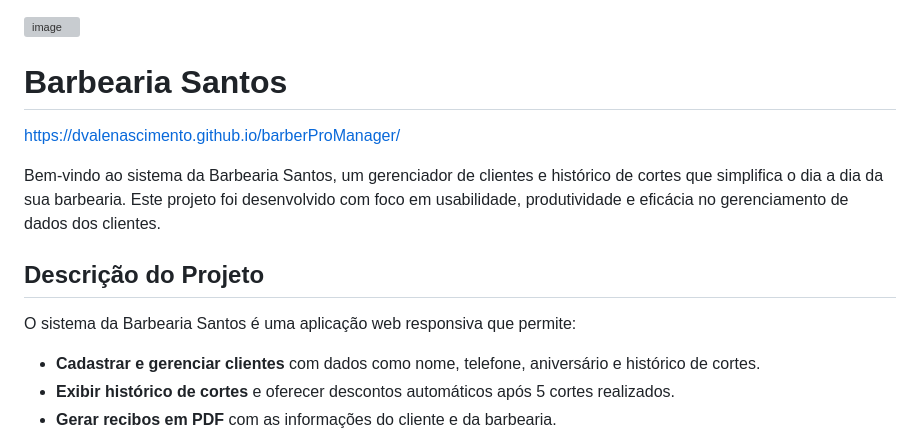
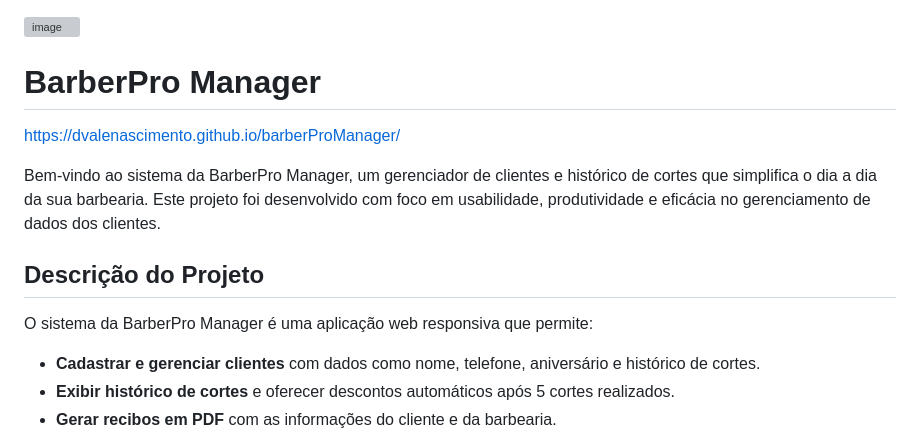
Before and after one commit to DVALENASCIMENTO/barberProManager, a Markdown page: README.md, the part around the change. GitHub-like rendering; grey boxes are pictures that could not be loaded.

Commit message:
Atualizar o README.md

```diff
--- a/README.md
+++ b/README.md
@@ -1,13 +1,13 @@
 ![image](https://github.com/user-attachments/assets/db985886-bf42-40cd-96e3-56f09acb283d)
 
-# Barbearia Santos
+# BarberPro Manager
 
 https://dvalenascimento.github.io/barberProManager/
 
-Bem-vindo ao sistema da Barbearia Santos, um gerenciador de clientes e histórico de cortes que simplifica o dia a dia da sua barbearia. Este projeto foi desenvolvido com foco em usabilidade, produtividade e eficácia no gerenciamento de dados dos clientes.
+Bem-vindo ao sistema da BarberPro Manager, um gerenciador de clientes e histórico de cortes que simplifica o dia a dia da sua barbearia. Este projeto foi desenvolvido com foco em usabilidade, produtividade e eficácia no gerenciamento de dados dos clientes.
 
 ## Descrição do Projeto
-O sistema da Barbearia Santos é uma aplicação web responsiva que permite:
+O sistema da BarberPro Manager é uma aplicação web responsiva que permite:
 
 - **Cadastrar e gerenciar clientes** com dados como nome, telefone, aniversário e histórico de cortes.
 - **Exibir histórico de cortes** e oferecer descontos automáticos após 5 cortes realizados.
```
